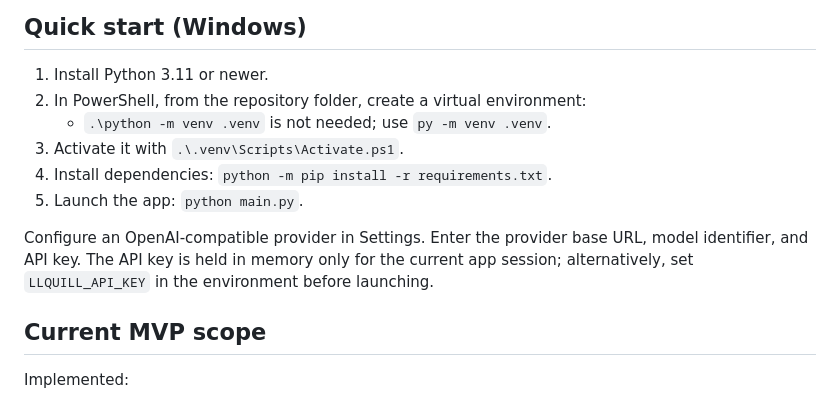
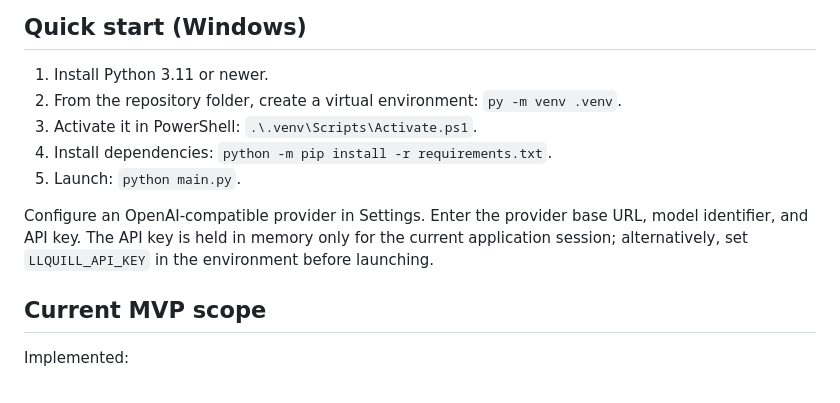
Before and after one commit to Bodya3101/Luminous-Quill, a Markdown page: README.md, the part around the change. GitHub-like rendering.

Commit message:
docs: simplify Windows setup steps

```diff
--- a/README.md
+++ b/README.md
@@ -69,13 +69,12 @@ The user-facing data directories (`.config/providers`, `containers`, `projects`,
 ## Quick start (Windows)
 
 1. Install Python 3.11 or newer.
-2. In PowerShell, from the repository folder, create a virtual environment:
-   - `.\python -m venv .venv` is not needed; use `py -m venv .venv`.
-3. Activate it with `.\.venv\Scripts\Activate.ps1`.
+2. From the repository folder, create a virtual environment: `py -m venv .venv`.
+3. Activate it in PowerShell: `.\.venv\Scripts\Activate.ps1`.
 4. Install dependencies: `python -m pip install -r requirements.txt`.
-5. Launch the app: `python main.py`.
+5. Launch: `python main.py`.
 
-Configure an OpenAI-compatible provider in Settings. Enter the provider base URL, model identifier, and API key. The API key is held in memory only for the current app session; alternatively, set `LLQUILL_API_KEY` in the environment before launching.
+Configure an OpenAI-compatible provider in Settings. Enter the provider base URL, model identifier, and API key. The API key is held in memory only for the current application session; alternatively, set `LLQUILL_API_KEY` in the environment before launching.
 
 ## Current MVP scope
 
```
